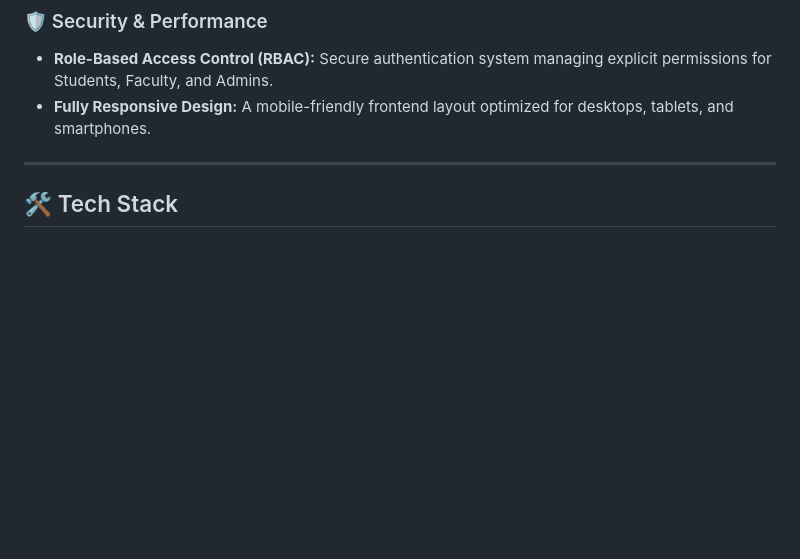
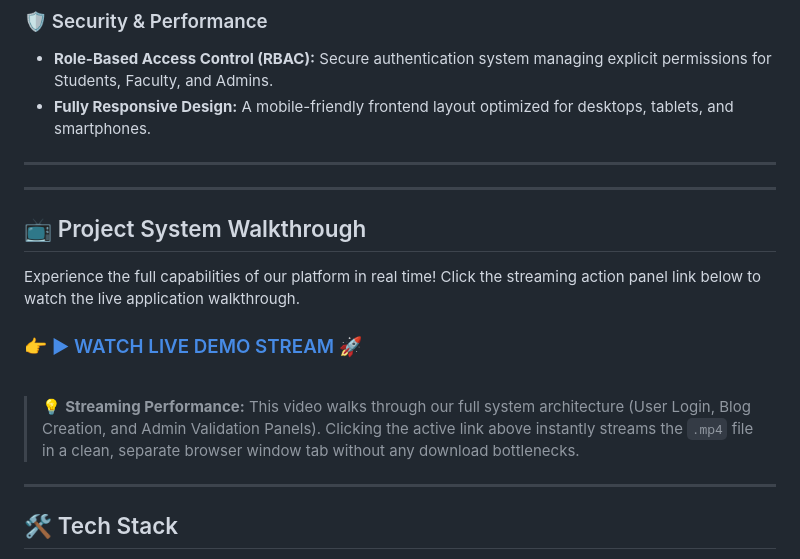
Before and after one commit to AntofelixA/AAC-Blog-Website-Academic-Knowledge-Sharing-Platform, a Markdown page: README.md, the part around the change. Drawn GitHub-style; blank space fills up the shorter version.

Commit message:
Add project system walkthrough and demo link
Added a project system walkthrough section with a link to a live demo video.

```diff
--- a/README.md
+++ b/README.md
@@ -24,6 +24,23 @@ This platform allows students from **MCA, BCA, and BSc.CS** to stay informed abo
 * **Fully Responsive Design:** A mobile-friendly frontend layout optimized for desktops, tablets, and smartphones.
 
 ---
+
+---
+
+## 📺 Project System Walkthrough
+
+Experience the full capabilities of our platform in real time! Click the streaming action panel link below to watch the live application walkthrough.
+
+<p align="center">
+  <h3>👉 <a href="https://antofelixa.github.io/Portfolio-site/asset/Departmental%20Blog%20Site%20-%20video%20demo.mp4" target="_blank" rel="noopener noreferrer">▶ WATCH LIVE DEMO STREAM</a> 🚀</h3>
+</p>
+
+<br>
+
+> 💡 **Streaming Performance:** This video walks through our full system architecture (User Login, Blog Creation, and Admin Validation Panels). Clicking the active link above instantly streams the `.mp4` file in a clean, separate browser window tab without any download bottlenecks.
+
+---
+
 
 ## 🛠️ Tech Stack
 
```
